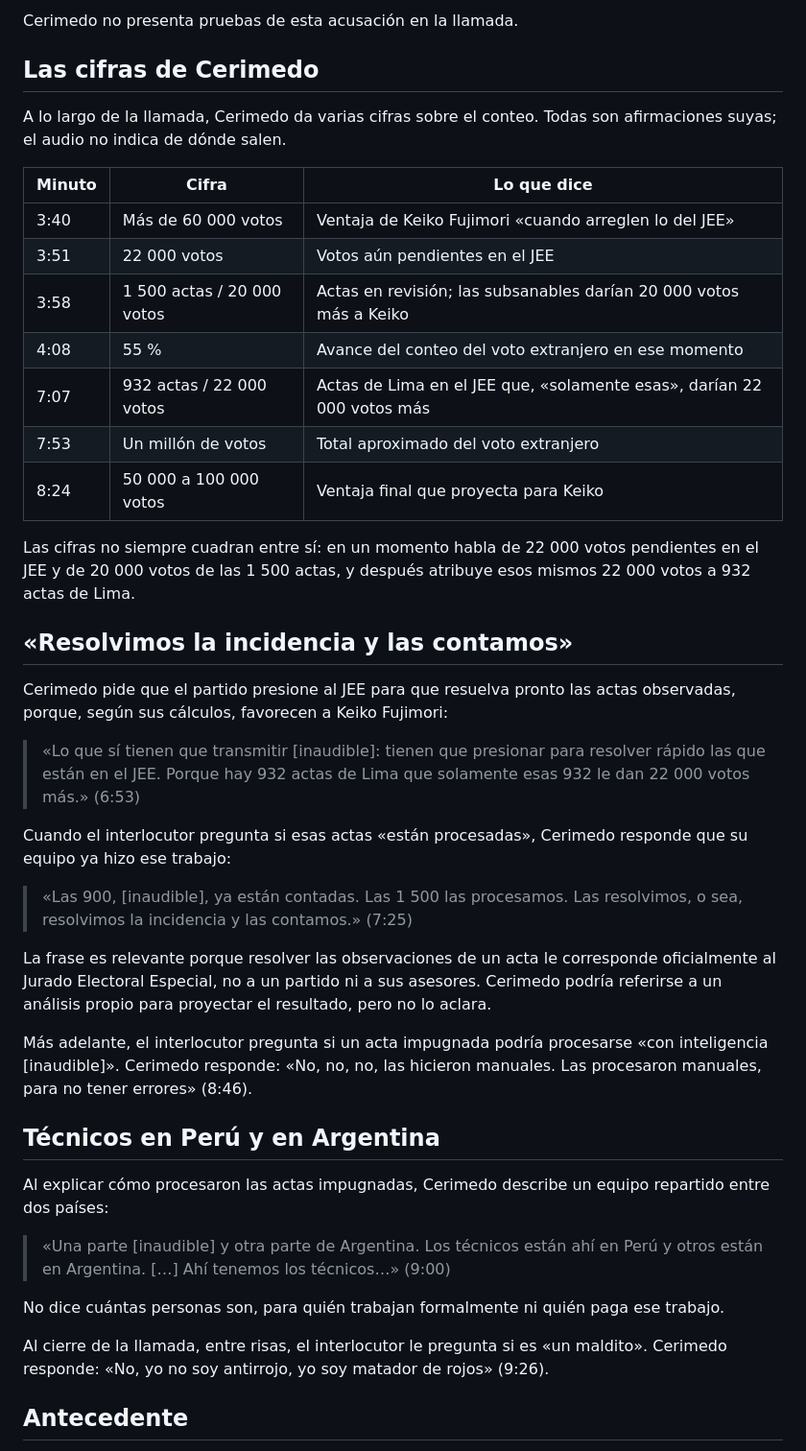
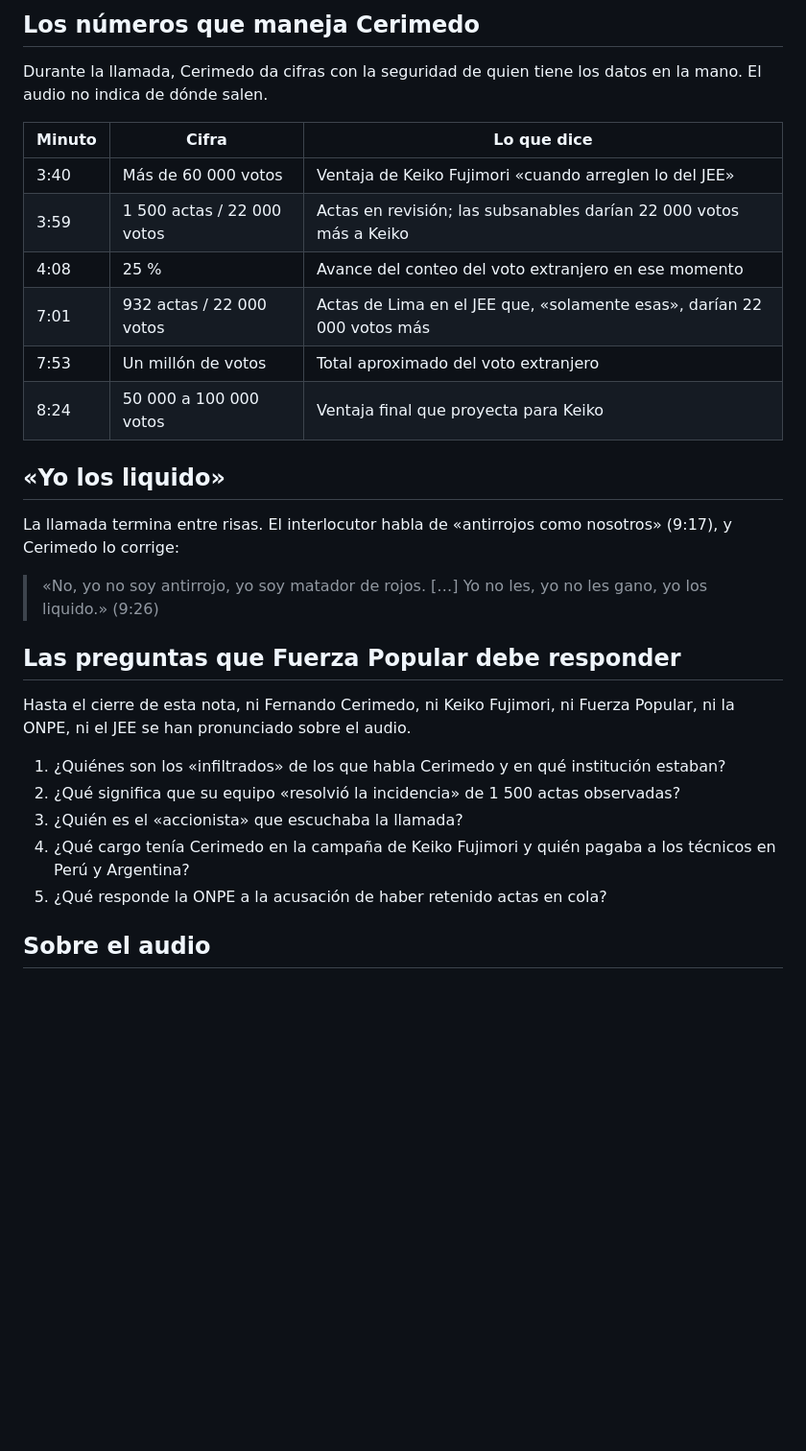
Before and after one commit to JesusProsperoPe/jesus-prospero-web, a Markdown page: src/noticias/2026-11-12-audios-cerimedo-todas-las-actas-onpe.md, the part around one of its changes. Shown at 96% size. GitHub-like rendering; blank space fills up the shorter version.

```diff
--- a/src/noticias/2026-11-12-audios-cerimedo-todas-las-actas-onpe.md
+++ b/src/noticias/2026-11-12-audios-cerimedo-todas-las-actas-onpe.md
@@ -95,45 +118,32 @@ El interlocutor lo resume como «narrativa pura, es parte de su narrativa» (6:1
 
-Cerimedo no presenta pruebas de esta acusación en la llamada.
+## Los números que maneja Cerimedo
 
-## Las cifras de Cerimedo
-
-A lo largo de la llamada, Cerimedo da varias cifras sobre el conteo. Todas son afirmaciones suyas; el audio no indica de dónde salen.
+Durante la llamada, Cerimedo da cifras con la seguridad de quien tiene los datos en la mano. El audio no indica de dónde salen.
 
 | Minuto | Cifra | Lo que dice |
 |---|---|---|
 | 3:40 | Más de 60 000 votos | Ventaja de Keiko Fujimori «cuando arreglen lo del JEE» |
-| 3:51 | 22 000 votos | Votos aún pendientes en el JEE |
-| 3:58 | 1 500 actas / 20 000 votos | Actas en revisión; las subsanables darían 20 000 votos más a Keiko |
-| 4:08 | 55 % | Avance del conteo del voto extranjero en ese momento |
-| 7:07 | 932 actas / 22 000 votos | Actas de Lima en el JEE que, «solamente esas», darían 22 000 votos más |
+| 3:59 | 1 500 actas / 22 000 votos | Actas en revisión; las subsanables darían 22 000 votos más a Keiko |
+| 4:08 | 25 % | Avance del conteo del voto extranjero en ese momento |
+| 7:01 | 932 actas / 22 000 votos | Actas de Lima en el JEE que, «solamente esas», darían 22 000 votos más |
 | 7:53 | Un millón de votos | Total aproximado del voto extranjero |
 | 8:24 | 50 000 a 100 000 votos | Ventaja final que proyecta para Keiko |
 
-Las cifras no siempre cuadran entre sí: en un momento habla de 22 000 votos pendientes en el JEE y de 20 000 votos de las 1 500 actas, y después atribuye esos mismos 22 000 votos a 932 actas de Lima.
+## «Yo los liquido»
 
-## «Resolvimos la incidencia y las contamos»
+La llamada termina entre risas. El interlocutor habla de «antirrojos como nosotros» (9:17), y Cerimedo lo corrige:
 
-Cerimedo pide que el partido presione al JEE para que resuelva pronto las actas observadas, porque, según sus cálculos, favorecen a Keiko Fujimori:
+> «No, yo no soy antirrojo, yo soy matador de rojos. […] Yo no les, yo no les gano, yo los liquido.» (9:26)
 
-> «Lo que sí tienen que transmitir [inaudible]: tienen que presionar para resolver rápido las que están en el JEE. Porque hay 932 actas de Lima que solamente esas 932 le dan 22 000 votos más.» (6:53)
+## Las preguntas que Fuerza Popular debe responder
 
-Cuando el interlocutor pregunta si esas actas «están procesadas», Cerimedo responde que su equipo ya hizo ese trabajo:
+Hasta el cierre de esta nota, ni Fernando Cerimedo, ni Keiko Fujimori, ni Fuerza Popular, ni la ONPE, ni el JEE se han pronunciado sobre el audio.
 
-> «Las 900, [inaudible], ya están contadas. Las 1 500 las procesamos. Las resolvimos, o sea, resolvimos la incidencia y las contamos.» (7:25)
+1. ¿Quiénes son los «infiltrados» de los que habla Cerimedo y en qué institución estaban?
+2. ¿Qué significa que su equipo «resolvió la incidencia» de 1 500 actas observadas?
+3. ¿Quién es el «accionista» que escuchaba la llamada?
+4. ¿Qué cargo tenía Cerimedo en la campaña de Keiko Fujimori y quién pagaba a los técnicos en Perú y Argentina?
+5. ¿Qué responde la ONPE a la acusación de haber retenido actas en cola?
 
-La frase es relevante porque resolver las observaciones de un acta le corresponde oficialmente al Jurado Electoral Especial, no a un partido ni a sus asesores. Cerimedo podría referirse a un análisis propio para proyectar el resultado, pero no lo aclara.
+## Sobre el audio
 
-Más adelante, el interlocutor pregunta si un acta impugnada podría procesarse «con inteligencia [inaudible]». Cerimedo responde: «No, no, no, las hicieron manuales. Las procesaron manuales, para no tener errores» (8:46).
-
-## Técnicos en Perú y en Argentina
-
-Al explicar cómo procesaron las actas impugnadas, Cerimedo describe un equipo repartido entre dos países:
-
-> «Una parte [inaudible] y otra parte de Argentina. Los técnicos están ahí en Perú y otros están en Argentina. […] Ahí tenemos los técnicos…» (9:00)
-
-No dice cuántas personas son, para quién trabajan formalmente ni quién paga ese trabajo.
-
-Al cierre de la llamada, entre risas, el interlocutor le pregunta si es «un maldito». Cerimedo responde: «No, yo no soy antirrojo, yo soy matador de rojos» (9:26).
-
-## Antecedente
-
```
Also changed, not shown: other parts of src/noticias/2026-11-12-audios-cerimedo-todas-las-actas-onpe.md (+72 -80 lines).
